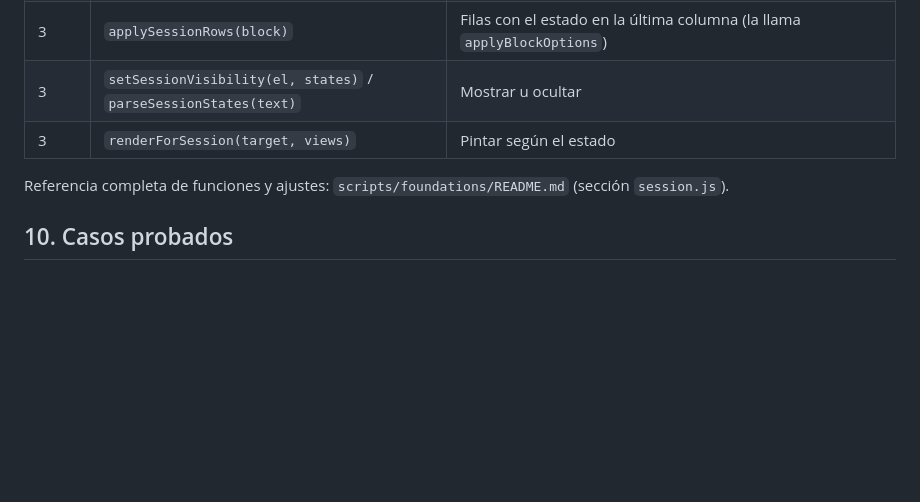
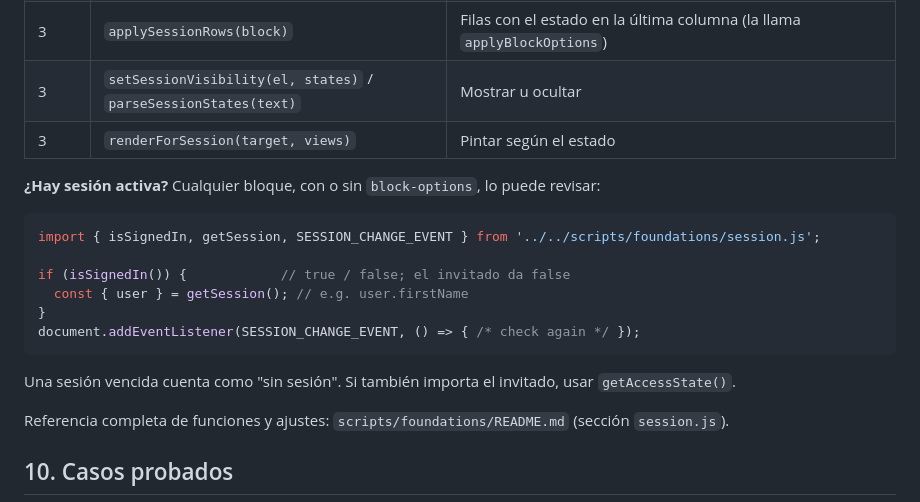
Before and after one commit to Grupo-Puntos-Adobe/com-sandbox-novamovil, a Markdown page: documentation/08-sesiones.md, the part around the change. GitHub-like rendering; blank space fills up the shorter version.

````diff
--- a/documentation/08-sesiones.md
+++ b/documentation/08-sesiones.md
@@ -244,6 +244,20 @@ Guía de la API: `documentation/07-integracion-endpoints.md`.
 | 3 | `setSessionVisibility(el, states)` / `parseSessionStates(text)` | Mostrar u ocultar |
 | 3 | `renderForSession(target, views)` | Pintar según el estado |
 
+**¿Hay sesión activa?** Cualquier bloque, con o sin `block-options`, lo puede revisar:
+
+```js
+import { isSignedIn, getSession, SESSION_CHANGE_EVENT } from '../../scripts/foundations/session.js';
+
+if (isSignedIn()) {            // true / false; el invitado da false
+  const { user } = getSession(); // e.g. user.firstName
+}
+document.addEventListener(SESSION_CHANGE_EVENT, () => { /* check again */ });
+```
+
+Una sesión vencida cuenta como "sin sesión". Si también importa el invitado, usar
+`getAccessState()`.
+
 Referencia completa de funciones y ajustes: `scripts/foundations/README.md` (sección `session.js`).
 
 ## 10. Casos probados
````
Also changed, not shown: scripts/foundations/README.md (+24 -0 lines).
